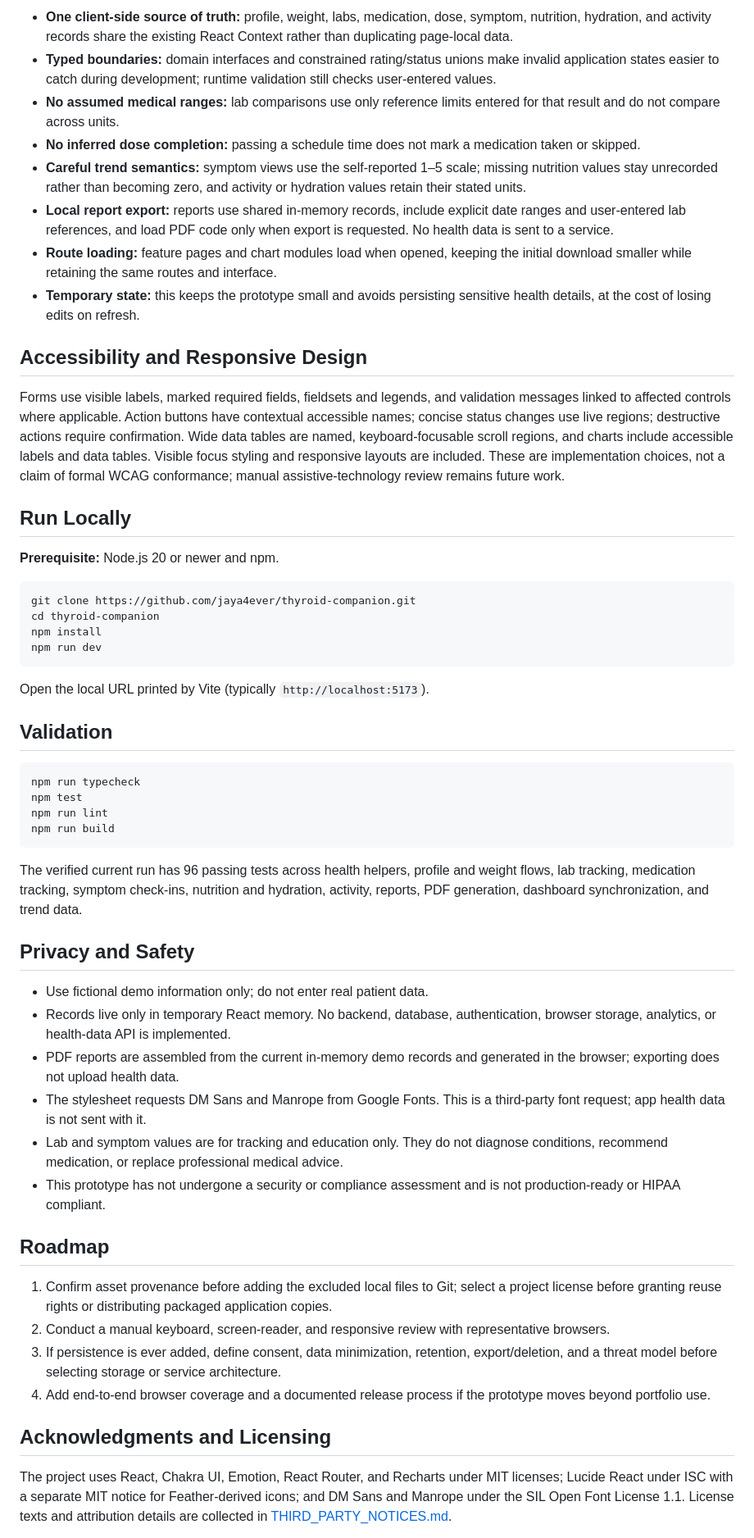
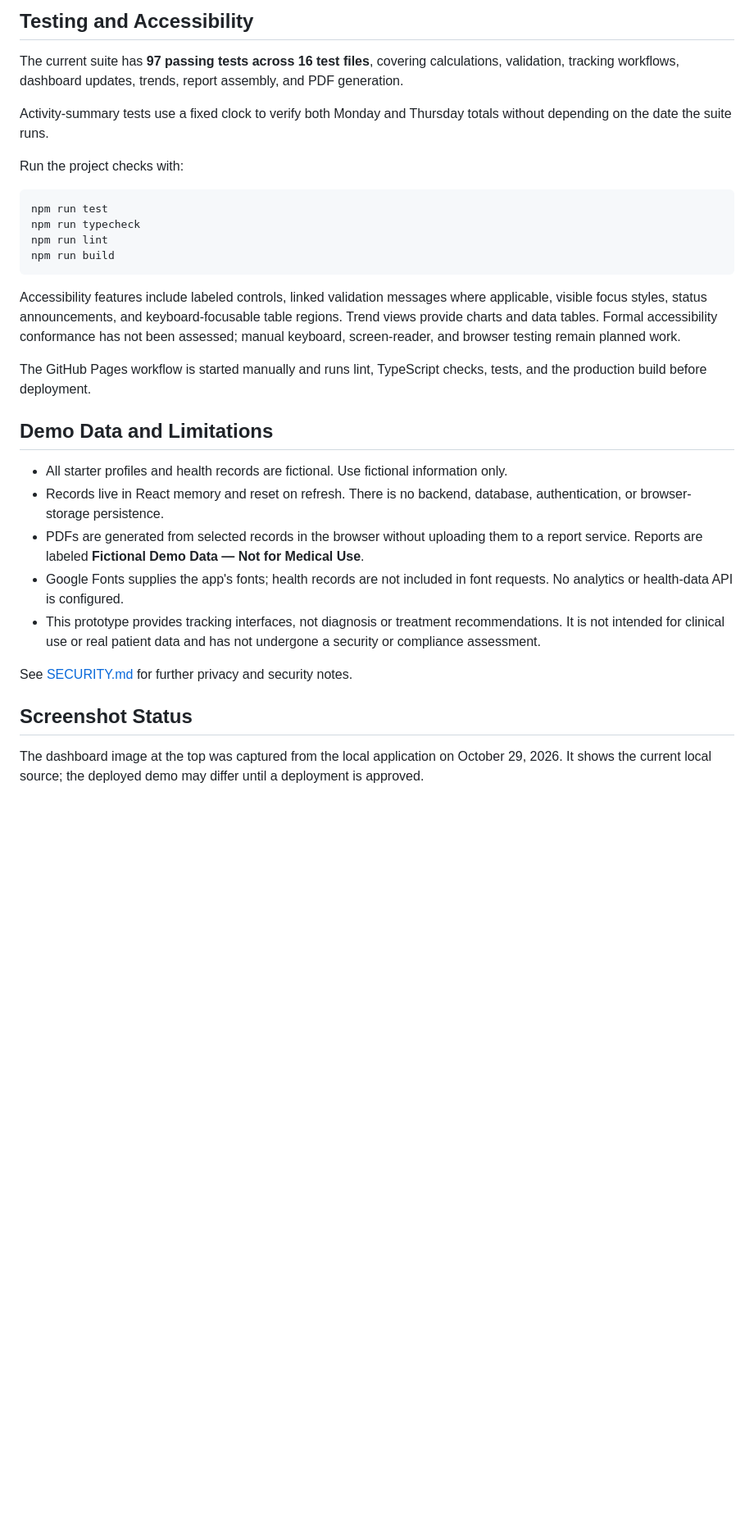
Before and after one commit to jaya4ever/thyroid-companion, a Markdown page: README.md, the part around one of its changes. Shown at 82% size. Rendered like a GitHub page; blank space fills up the shorter version.

````diff
--- a/README.md
+++ b/README.md
@@ -111,58 +121,34 @@ src/main.tsx
 
-- **One client-side source of truth:** profile, weight, labs, medication, dose, symptom, nutrition, hydration, and activity records share the existing React Context rather than duplicating page-local data.
-- **Typed boundaries:** domain interfaces and constrained rating/status unions make invalid application states easier to catch during development; runtime validation still checks user-entered values.
-- **No assumed medical ranges:** lab comparisons use only reference limits entered for that result and do not compare across units.
-- **No inferred dose completion:** passing a schedule time does not mark a medication taken or skipped.
-- **Careful trend semantics:** symptom views use the self-reported 1–5 scale; missing nutrition values stay unrecorded rather than becoming zero, and activity or hydration values retain their stated units.
-- **Local report export:** reports use shared in-memory records, include explicit date ranges and user-entered lab references, and load PDF code only when export is requested. No health data is sent to a service.
-- **Route loading:** feature pages and chart modules load when opened, keeping the initial download smaller while retaining the same routes and interface.
-- **Temporary state:** this keeps the prototype small and avoids persisting sensitive health details, at the cost of losing edits on refresh.
+## Testing and Accessibility
 
-## Accessibility and Responsive Design
+The current suite has **97 passing tests across 16 test files**, covering calculations, validation, tracking workflows, dashboard updates, trends, report assembly, and PDF generation.
 
-Forms use visible labels, marked required fields, fieldsets and legends, and validation messages linked to affected controls where applicable. Action buttons have contextual accessible names; concise status changes use live regions; destructive actions require confirmation. Wide data tables are named, keyboard-focusable scroll regions, and charts include accessible labels and data tables. Visible focus styling and responsive layouts are included. These are implementation choices, not a claim of formal WCAG conformance; manual assistive-technology review remains future work.
+Activity-summary tests use a fixed clock to verify both Monday and Thursday totals without depending on the date the suite runs.
 
-## Run Locally
-
-**Prerequisite:** Node.js 20 or newer and npm.
+Run the project checks with:
 
 ```bash
-git clone https://github.com/jaya4ever/thyroid-companion.git
-cd thyroid-companion
-npm install
-npm run dev
-```
-
-Open the local URL printed by Vite (typically `http://localhost:5173`).
-
-## Validation
-
-```bash
+npm run test
 npm run typecheck
-npm test
 npm run lint
 npm run build
 ```
 
-The verified current run has 96 passing tests across health helpers, profile and weight flows, lab tracking, medication tracking, symptom check-ins, nutrition and hydration, activity, reports, PDF generation, dashboard synchronization, and trend data.
+Accessibility features include labeled controls, linked validation messages where applicable, visible focus styles, status announcements, and keyboard-focusable table regions. Trend views provide charts and data tables. Formal accessibility conformance has not been assessed; manual keyboard, screen-reader, and browser testing remain planned work.
 
-## Privacy and Safety
+The GitHub Pages workflow is started manually and runs lint, TypeScript checks, tests, and the production build before deployment.
 
-- Use fictional demo information only; do not enter real patient data.
-- Records live only in temporary React memory. No backend, database, authentication, browser storage, analytics, or health-data API is implemented.
-- PDF reports are assembled from the current in-memory demo records and generated in the browser; exporting does not upload health data.
-- The stylesheet requests DM Sans and Manrope from Google Fonts. This is a third-party font request; app health data is not sent with it.
-- Lab and symptom values are for tracking and education only. They do not diagnose conditions, recommend medication, or replace professional medical advice.
-- This prototype has not undergone a security or compliance assessment and is not production-ready or HIPAA compliant.
+## Demo Data and Limitations
 
-## Roadmap
+- All starter profiles and health records are fictional. Use fictional information only.
+- Records live in React memory and reset on refresh. There is no backend, database, authentication, or browser-storage persistence.
+- PDFs are generated from selected records in the browser without uploading them to a report service. Reports are labeled **Fictional Demo Data — Not for Medical Use**.
+- Google Fonts supplies the app's fonts; health records are not included in font requests. No analytics or health-data API is configured.
+- This prototype provides tracking interfaces, not diagnosis or treatment recommendations. It is not intended for clinical use or real patient data and has not undergone a security or compliance assessment.
 
-1. Confirm asset provenance before adding the excluded local files to Git; select a project license before granting reuse rights or distributing packaged application copies.
-2. Conduct a manual keyboard, screen-reader, and responsive review with representative browsers.
-3. If persistence is ever added, define consent, data minimization, retention, export/deletion, and a threat model before selecting storage or service architecture.
-4. Add end-to-end browser coverage and a documented release process if the prototype moves beyond portfolio use.
+See [SECURITY.md](SECURITY.md) for further privacy and security notes.
 
-## Acknowledgments and Licensing
+## Screenshot Status
 
-The project uses React, Chakra UI, Emotion, React Router, and Recharts under MIT licenses; Lucide React under ISC with a separate MIT notice for Feather-derived icons; and DM Sans and Manrope under the SIL Open Font License 1.1. License texts and attribution details are collected in [THIRD_PARTY_NOTICES.md](THIRD_PARTY_NOTICES.md).
+The dashboard image at the top was captured from the local application on October 29, 2026. It shows the current local source; the deployed demo may differ until a deployment is approved.
 
````
Also changed, not shown: other parts of README.md (+110 -77 lines), docs/screenshots/overview-dashboard-current.png (added), 1 other file.
